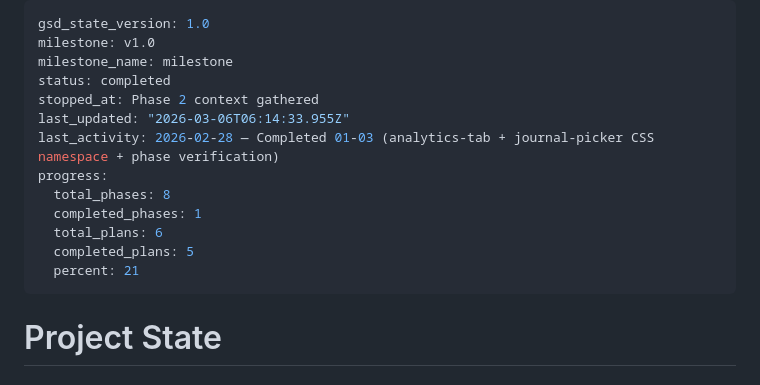
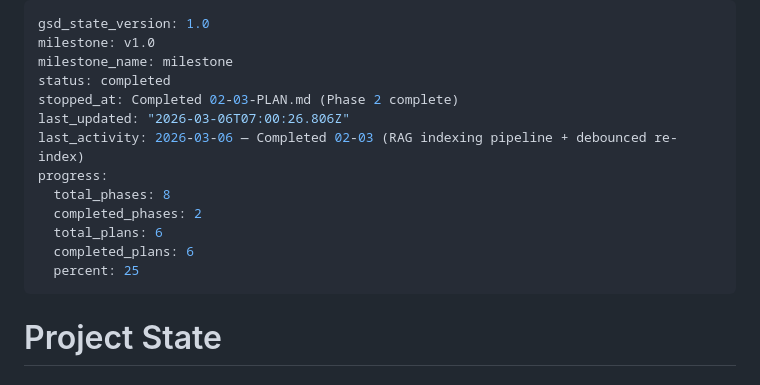
Before and after one commit to Aiacos/VoxChronicle, a Markdown page: .planning/STATE.md, the part around the change. Rendered like a GitHub page.

Commit message:
docs(phase-02): complete phase execution

```diff
--- a/.planning/STATE.md
+++ b/.planning/STATE.md
@@ -3,15 +3,15 @@ gsd_state_version: 1.0
 milestone: v1.0
 milestone_name: milestone
 status: completed
-stopped_at: Phase 2 context gathered
-last_updated: "2026-03-06T06:14:33.955Z"
-last_activity: 2026-02-28 — Completed 01-03 (analytics-tab + journal-picker CSS namespace + phase verification)
+stopped_at: Completed 02-03-PLAN.md (Phase 2 complete)
+last_updated: "2026-03-06T07:00:26.806Z"
+last_activity: 2026-03-06 — Completed 02-03 (RAG indexing pipeline + debounced re-index)
 progress:
   total_phases: 8
-  completed_phases: 1
+  completed_phases: 2
   total_plans: 6
-  completed_plans: 5
-  percent: 21
+  completed_plans: 6
+  percent: 25
 ---
 
 # Project State
```
Also changed, not shown: 1 other file.
